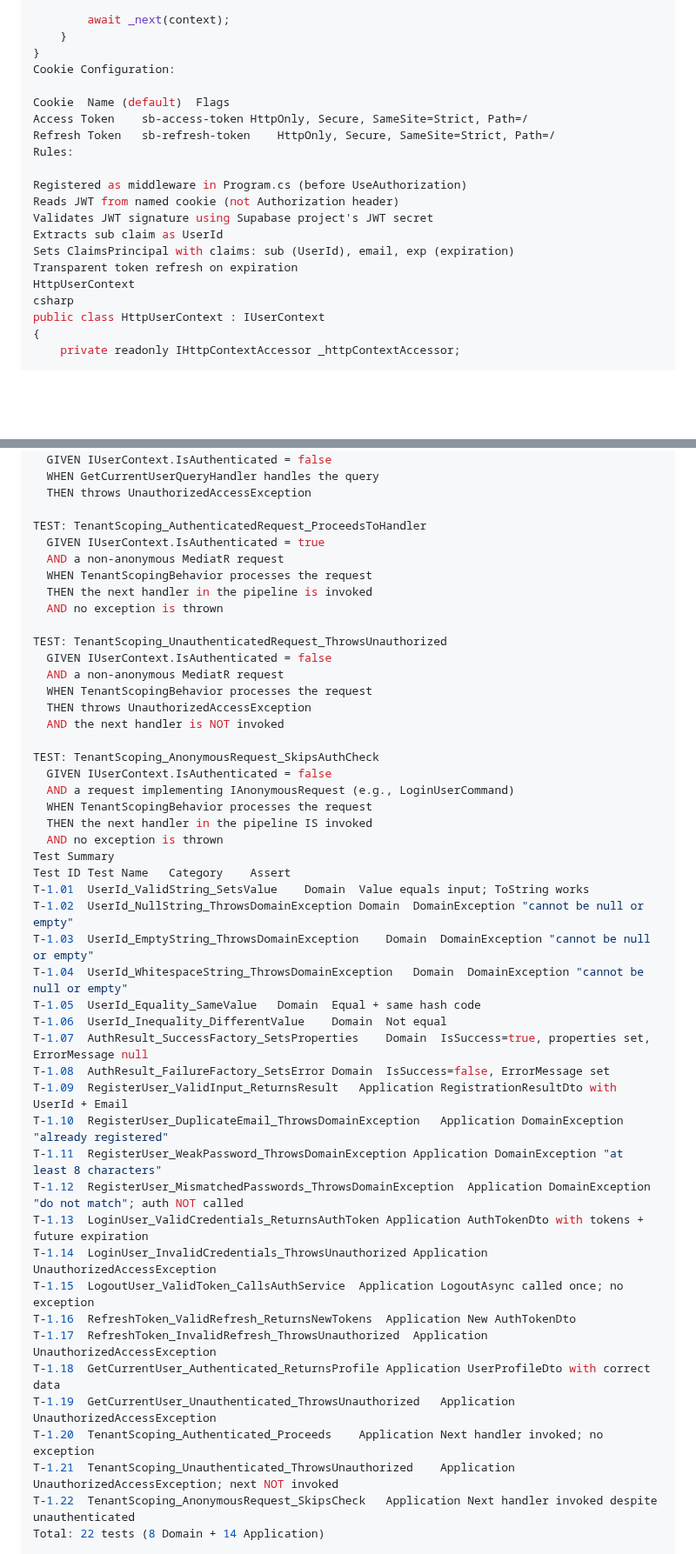
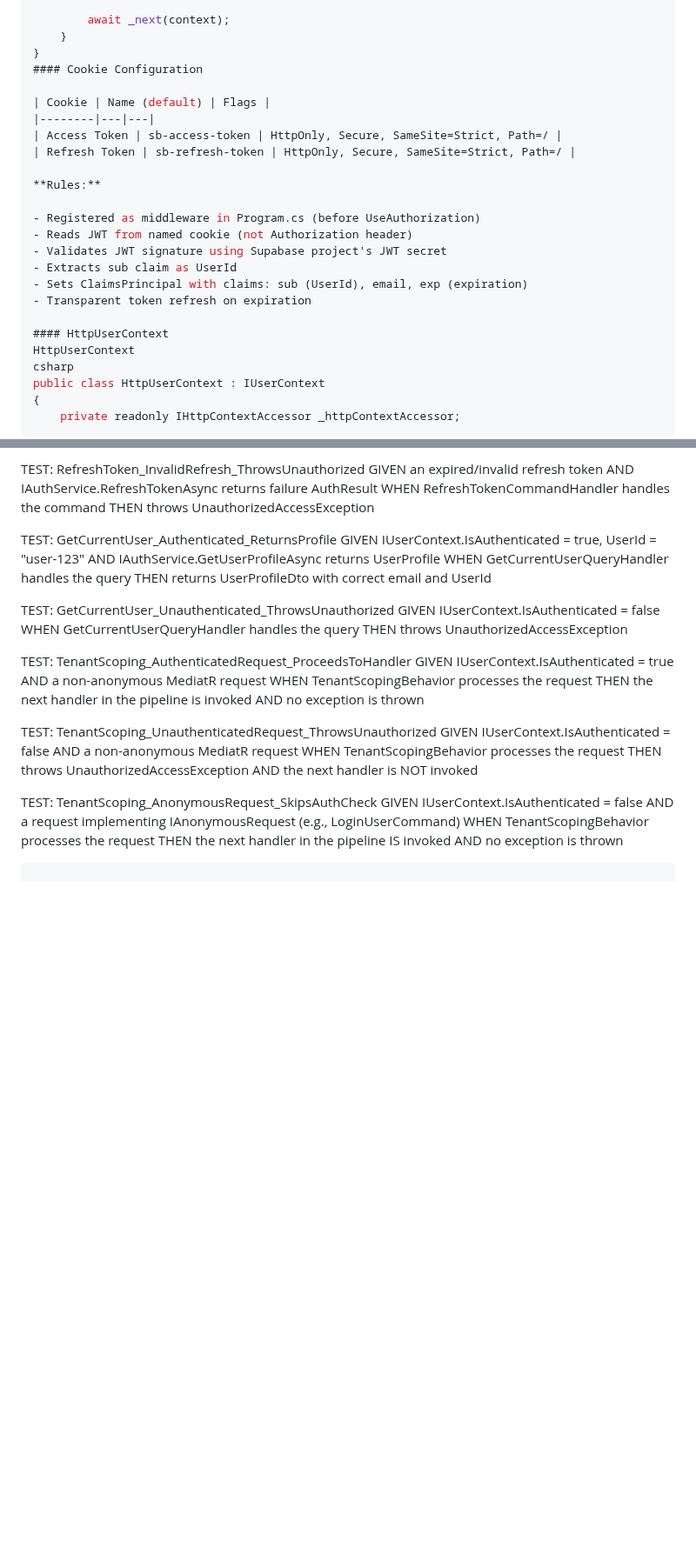
Before and after one commit to WarcryMaster/SauronSheet, a Markdown page: specs/phase-1/phase-1-spec.md, 2 parts joined by grey strips. Shown at 87% size. GitHub-like rendering; blank space fills up the shorter version.

````diff
--- a/specs/phase-1/phase-1-spec.md
+++ b/specs/phase-1/phase-1-spec.md
@@ -469,19 +469,23 @@ public class JwtCookieMiddleware
         await _next(context);
     }
 }
-Cookie Configuration:
+#### Cookie Configuration
 
-Cookie	Name (default)	Flags
-Access Token	sb-access-token	HttpOnly, Secure, SameSite=Strict, Path=/
-Refresh Token	sb-refresh-token	HttpOnly, Secure, SameSite=Strict, Path=/
-Rules:
+| Cookie | Name (default) | Flags |
+|--------|---|---|
+| Access Token | sb-access-token | HttpOnly, Secure, SameSite=Strict, Path=/ |
+| Refresh Token | sb-refresh-token | HttpOnly, Secure, SameSite=Strict, Path=/ |
 
-Registered as middleware in Program.cs (before UseAuthorization)
-Reads JWT from named cookie (not Authorization header)
-Validates JWT signature using Supabase project's JWT secret
-Extracts sub claim as UserId
-Sets ClaimsPrincipal with claims: sub (UserId), email, exp (expiration)
-Transparent token refresh on expiration
+**Rules:**
+
+- Registered as middleware in Program.cs (before UseAuthorization)
+- Reads JWT from named cookie (not Authorization header)
+- Validates JWT signature using Supabase project's JWT secret
+- Extracts sub claim as UserId
+- Sets ClaimsPrincipal with claims: sub (UserId), email, exp (expiration)
+- Transparent token refresh on expiration
+
+#### HttpUserContext
 HttpUserContext
 csharp
 public class HttpUserContext : IUserContext
@@ -1031,29 +1043,5 @@ TEST: TenantScoping_AnonymousRequest_SkipsAuthCheck
   WHEN TenantScopingBehavior processes the request
   THEN the next handler in the pipeline IS invoked
   AND no exception is thrown
-Test Summary
-Test ID	Test Name	Category	Assert
-T-1.01	UserId_ValidString_SetsValue	Domain	Value equals input; ToString works
-T-1.02	UserId_NullString_ThrowsDomainException	Domain	DomainException "cannot be null or empty"
-T-1.03	UserId_EmptyString_ThrowsDomainException	Domain	DomainException "cannot be null or empty"
-T-1.04	UserId_WhitespaceString_ThrowsDomainException	Domain	DomainException "cannot be null or empty"
-T-1.05	UserId_Equality_SameValue	Domain	Equal + same hash code
-T-1.06	UserId_Inequality_DifferentValue	Domain	Not equal
-T-1.07	AuthResult_SuccessFactory_SetsProperties	Domain	IsSuccess=true, properties set, ErrorMessage null
-T-1.08	AuthResult_FailureFactory_SetsError	Domain	IsSuccess=false, ErrorMessage set
-T-1.09	RegisterUser_ValidInput_ReturnsResult	Application	RegistrationResultDto with UserId + Email
-T-1.10	RegisterUser_DuplicateEmail_ThrowsDomainException	Application	DomainException "already registered"
-T-1.11	RegisterUser_WeakPassword_ThrowsDomainException	Application	DomainException "at least 8 characters"
-T-1.12	RegisterUser_MismatchedPasswords_ThrowsDomainException	Application	DomainException "do not match"; auth NOT called
-T-1.13	LoginUser_ValidCredentials_ReturnsAuthToken	Application	AuthTokenDto with tokens + future expiration
-T-1.14	LoginUser_InvalidCredentials_ThrowsUnauthorized	Application	UnauthorizedAccessException
-T-1.15	LogoutUser_ValidToken_CallsAuthService	Application	LogoutAsync called once; no exception
-T-1.16	RefreshToken_ValidRefresh_ReturnsNewTokens	Application	New AuthTokenDto
-T-1.17	RefreshToken_InvalidRefresh_ThrowsUnauthorized	Application	UnauthorizedAccessException
-T-1.18	GetCurrentUser_Authenticated_ReturnsProfile	Application	UserProfileDto with correct data
-T-1.19	GetCurrentUser_Unauthenticated_ThrowsUnauthorized	Application	UnauthorizedAccessException
-T-1.20	TenantScoping_Authenticated_Proceeds	Application	Next handler invoked; no exception
-T-1.21	TenantScoping_Unauthenticated_ThrowsUnauthorized	Application	UnauthorizedAccessException; next NOT invoked
-T-1.22	TenantScoping_AnonymousRequest_SkipsCheck	Application	Next handler invoked despite unauthenticated
-Total: 22 tests (8 Domain + 14 Application)
+```
 
````
Also changed, not shown: other parts of specs/phase-1/phase-1-spec.md (+127 -77 lines), specs/phase-3/phase-3-spec.md (+144 -80 lines).
